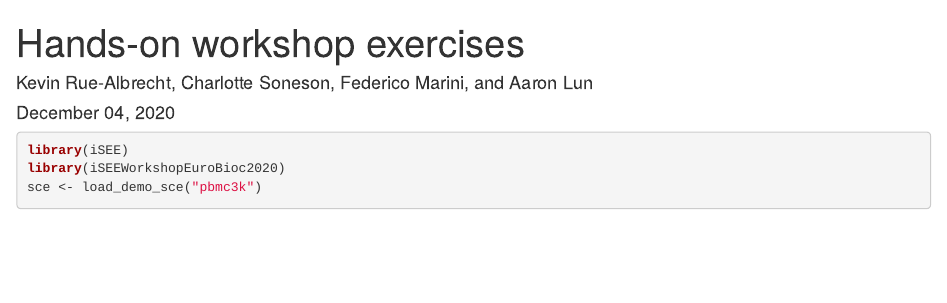
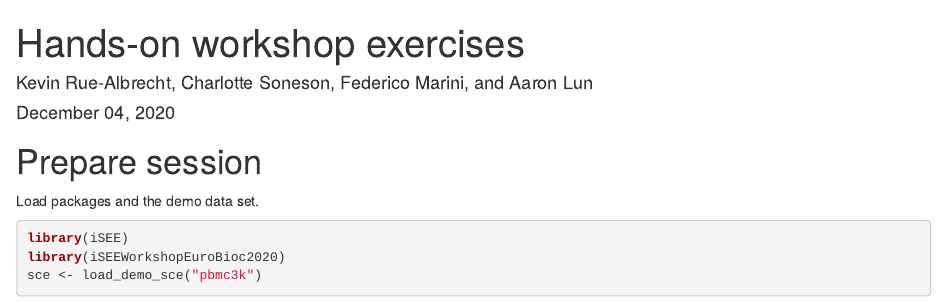
Before and after one commit to iSEE/iSEEWorkshopEuroBioc2020, an R Markdown document (vignettes/exercises.Rmd): the page in a window 1100 px wide, from its top. Rendered offline with R 4.5, knitr and Pandoc, with nearby package versions; some code elsewhere in the file could not run offline; a font, style sheet, LaTeX package, included part or bibliography that could not be used is replaced or left out.

Commit message:
show the loaded object

````diff
--- a/vignettes/exercises.Rmd
+++ b/vignettes/exercises.Rmd
@@ -23,8 +23,13 @@ editor_options:
 knitr::opts_chunk$set(echo = TRUE)
 ```
 
+# Prepare session
+
+Load packages and the demo data set.
+
 ```{r, message=FALSE}
 library(iSEE)
 library(iSEEWorkshopEuroBioc2020)
 sce <- load_demo_sce("pbmc3k")
+sce
 ```
````
